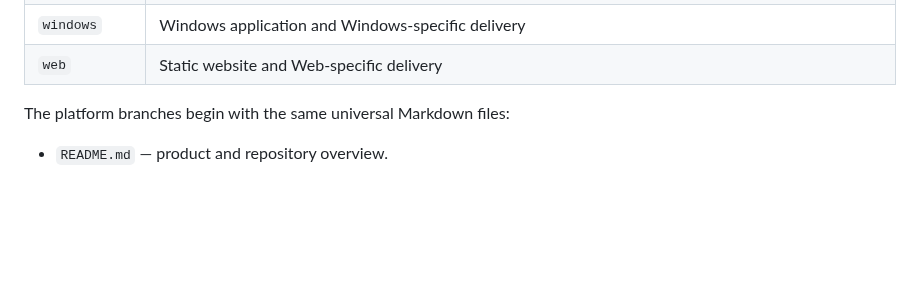
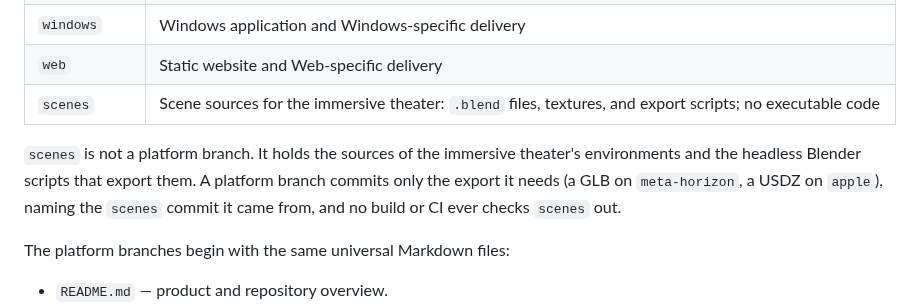
Before and after one commit to Ju-Long/Edendale, a Markdown page: README.md, the part around the change. Rendered like a GitHub page; blank space fills up the shorter version.

```diff
--- a/README.md
+++ b/README.md
@@ -35,6 +35,13 @@ platform's implementation.
 | `meta-horizon` | The Android app packaged for Meta Quest headsets (Horizon OS) and its Meta Horizon Store delivery; downstream of `android` |
 | `windows` | Windows application and Windows-specific delivery |
 | `web` | Static website and Web-specific delivery |
+| `scenes` | Scene sources for the immersive theater: `.blend` files, textures, and export scripts; no executable code |
+
+`scenes` is not a platform branch. It holds the sources of the immersive
+theater's environments and the headless Blender scripts that export them. A
+platform branch commits only the export it needs (a GLB on `meta-horizon`, a
+USDZ on `apple`), naming the `scenes` commit it came from, and no build or CI
+ever checks `scenes` out.
 
 The platform branches begin with the same universal Markdown files:
 
```
Also changed, not shown: AGENTS.md (+6 -0 lines).
